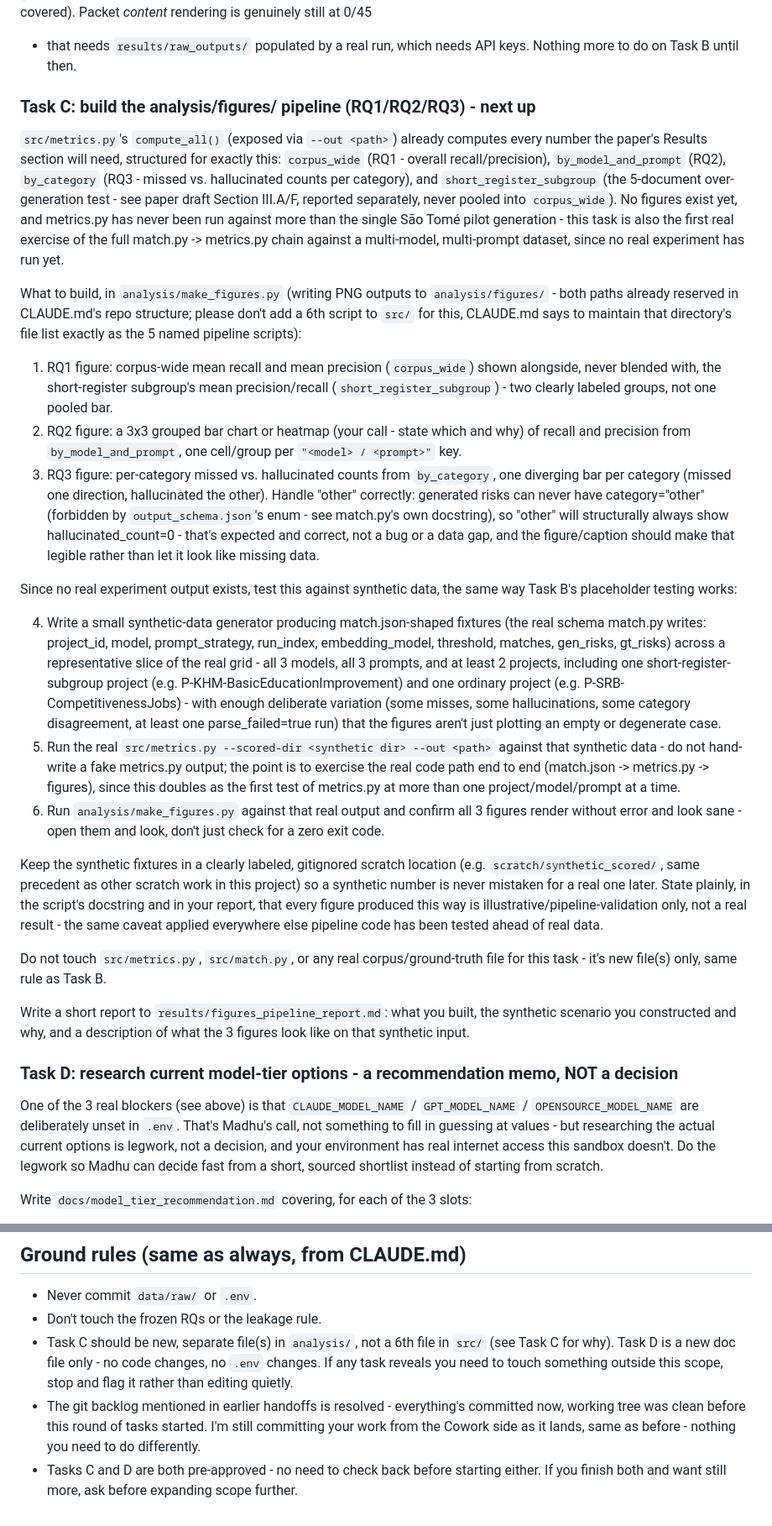
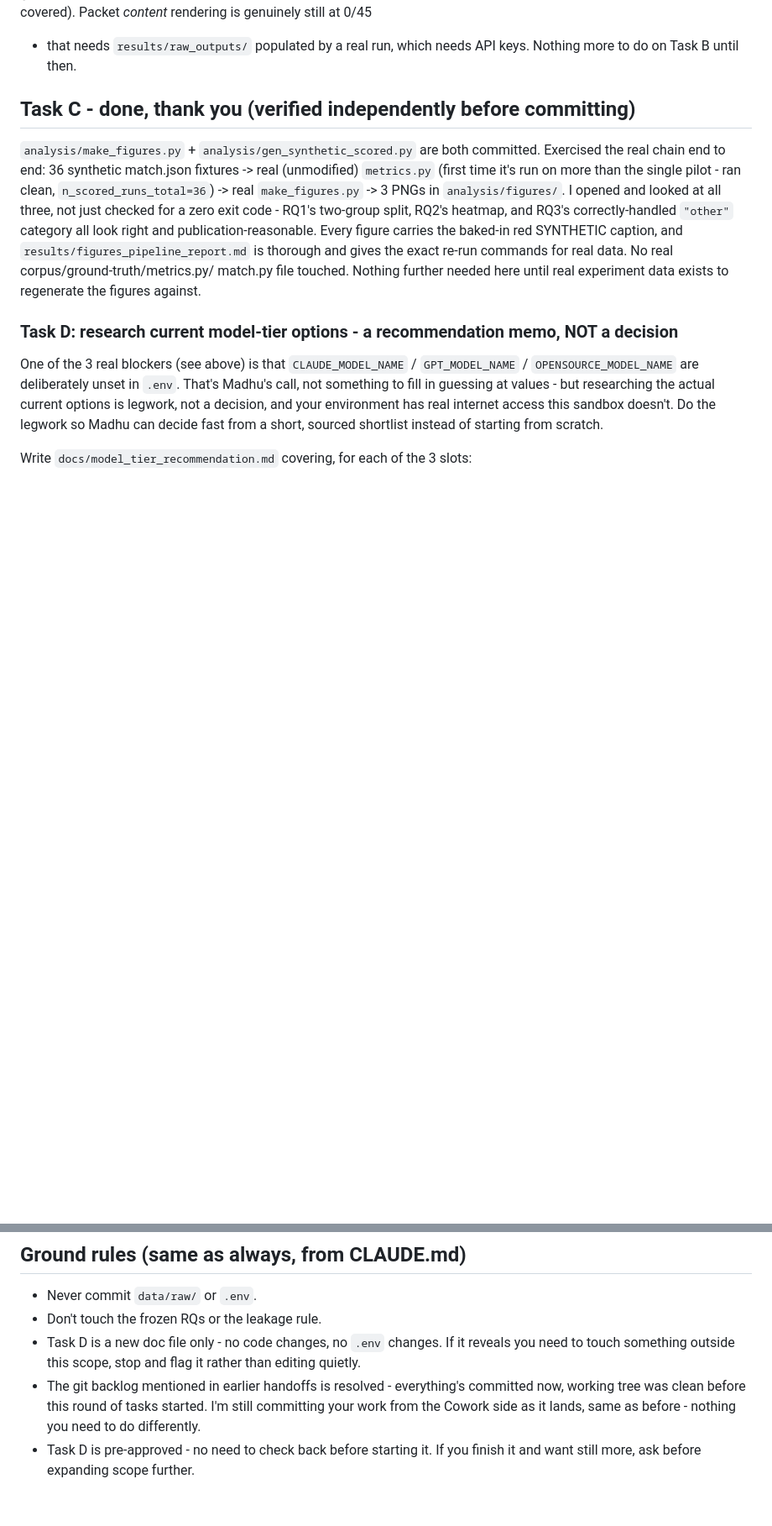
Before and after one commit to smadhu6364-beep/public-reproducible-benchmark, a Markdown page: HANDOFF_VSCODE_SESSION.md, 2 parts joined by grey strips. Shown at 84% size. Drawn GitHub-style; blank space fills up the shorter version.

Commit message:
Handoff: mark Task C done, Task D is the only live task

```diff
--- a/HANDOFF_VSCODE_SESSION.md
+++ b/HANDOFF_VSCODE_SESSION.md
@@ -94,77 +94,20 @@ the 9 cells covered). Packet *content* rendering is genuinely still at 0/45
 - that needs `results/raw_outputs/` populated by a real run, which needs
 API keys. Nothing more to do on Task B until then.
 
-### Task C: build the analysis/figures/ pipeline (RQ1/RQ2/RQ3) - next up
+## Task C - done, thank you (verified independently before committing)
 
-`src/metrics.py`'s `compute_all()` (exposed via `--out <path>`) already
-computes every number the paper's Results section will need, structured for
-exactly this: `corpus_wide` (RQ1 - overall recall/precision),
-`by_model_and_prompt` (RQ2), `by_category` (RQ3 - missed vs. hallucinated
-counts per category), and `short_register_subgroup` (the 5-document over-generation
-test - see paper draft Section III.A/F, reported separately, never pooled
-into `corpus_wide`). No figures exist yet, and metrics.py has never been run
-against more than the single São Tomé pilot generation - this task is also
-the first real exercise of the full match.py -> metrics.py chain against a
-multi-model, multi-prompt dataset, since no real experiment has run yet.
-
-What to build, in `analysis/make_figures.py` (writing PNG outputs to
-`analysis/figures/` - both paths already reserved in CLAUDE.md's repo
-structure; please don't add a 6th script to `src/` for this, CLAUDE.md says
-to maintain that directory's file list exactly as the 5 named pipeline
-scripts):
-
-1. RQ1 figure: corpus-wide mean recall and mean precision (`corpus_wide`)
-   shown alongside, never blended with, the short-register subgroup's mean
-   precision/recall (`short_register_subgroup`) - two clearly labeled
-   groups, not one pooled bar.
-2. RQ2 figure: a 3x3 grouped bar chart or heatmap (your call - state which
-   and why) of recall and precision from `by_model_and_prompt`, one
-   cell/group per `"<model> / <prompt>"` key.
-3. RQ3 figure: per-category missed vs. hallucinated counts from
-   `by_category`, one diverging bar per category (missed one direction,
-   hallucinated the other). Handle "other" correctly: generated risks can
-   never have category="other" (forbidden by `output_schema.json`'s enum -
-   see match.py's own docstring), so "other" will structurally always show
-   hallucinated_count=0 - that's expected and correct, not a bug or a data
-   gap, and the figure/caption should make that legible rather than let it
-   look like missing data.
-
-Since no real experiment output exists, test this against synthetic data,
-the same way Task B's placeholder testing works:
-
-4. Write a small synthetic-data generator producing match.json-shaped
-   fixtures (the real schema match.py writes: project_id, model,
-   prompt_strategy, run_index, embedding_model, threshold, matches,
-   gen_risks, gt_risks) across a representative slice of the real grid - all
-   3 models, all 3 prompts, and at least 2 projects, including one
-   short-register-subgroup project (e.g. P-KHM-BasicEducationImprovement)
-   and one ordinary project (e.g. P-SRB-CompetitivenessJobs) - with enough
-   deliberate variation (some misses, some hallucinations, some category
-   disagreement, at least one parse_failed=true run) that the figures
-   aren't just plotting an empty or degenerate case.
-5. Run the real `src/metrics.py --scored-dir <synthetic dir> --out <path>`
-   against that synthetic data - do not hand-write a fake metrics.py output;
-   the point is to exercise the real code path end to end (match.json ->
-   metrics.py -> figures), since this doubles as the first test of
-   metrics.py at more than one project/model/prompt at a time.
-6. Run `analysis/make_figures.py` against that real output and confirm all
-   3 figures render without error and look sane - open them and look,
-   don't just check for a zero exit code.
-
-Keep the synthetic fixtures in a clearly labeled, gitignored scratch
-location (e.g. `scratch/synthetic_scored/`, same precedent as other scratch
-work in this project) so a synthetic number is never mistaken for a real
-one later. State plainly, in the script's docstring and in your report, that
-every figure produced this way is illustrative/pipeline-validation only, not
-a real result - the same caveat applied everywhere else pipeline code has
-been tested ahead of real data.
-
-Do not touch `src/metrics.py`, `src/match.py`, or any real corpus/ground-truth
-file for this task - it's new file(s) only, same rule as Task B.
-
-Write a short report to `results/figures_pipeline_report.md`: what you
-built, the synthetic scenario you constructed and why, and a description of
-what the 3 figures look like on that synthetic input.
+`analysis/make_figures.py` + `analysis/gen_synthetic_scored.py` are both
+committed. Exercised the real chain end to end: 36 synthetic match.json
+fixtures -> real (unmodified) `metrics.py` (first time it's run on more than
+the single pilot - ran clean, `n_scored_runs_total=36`) -> real
+`make_figures.py` -> 3 PNGs in `analysis/figures/`. I opened and looked at
+all three, not just checked for a zero exit code - RQ1's two-group split,
+RQ2's heatmap, and RQ3's correctly-handled `"other"` category all look right
+and publication-reasonable. Every figure carries the baked-in red SYNTHETIC
+caption, and `results/figures_pipeline_report.md` is thorough and gives the
+exact re-run commands for real data. No real corpus/ground-truth/metrics.py/
+match.py file touched. Nothing further needed here until real experiment
+data exists to regenerate the figures against.
 
 ### Task D: research current model-tier options - a recommendation memo, NOT a decision
 
@@ -207,15 +150,12 @@ something to default even provisionally.
 
 - Never commit `data/raw/` or `.env`.
 - Don't touch the frozen RQs or the leakage rule.
-- Task C should be new, separate file(s) in `analysis/`, not a 6th file in
-  `src/` (see Task C for why). Task D is a new doc file only - no code
-  changes, no `.env` changes. If any task reveals you need to touch
-  something outside this scope, stop and flag it rather than editing
-  quietly.
+- Task D is a new doc file only - no code changes, no `.env` changes. If it
+  reveals you need to touch something outside this scope, stop and flag it
+  rather than editing quietly.
 - The git backlog mentioned in earlier handoffs is resolved - everything's
   committed now, working tree was clean before this round of tasks started.
   I'm still committing your work from the Cowork side as it lands, same as
   before - nothing you need to do differently.
-- Tasks C and D are both pre-approved - no need to check back before
-  starting either. If you finish both and want still more, ask before
-  expanding scope further.
+- Task D is pre-approved - no need to check back before starting it. If you
+  finish it and want still more, ask before expanding scope further.
```
Also changed, not shown: other parts of HANDOFF_VSCODE_SESSION.md (+2 -2 lines).
